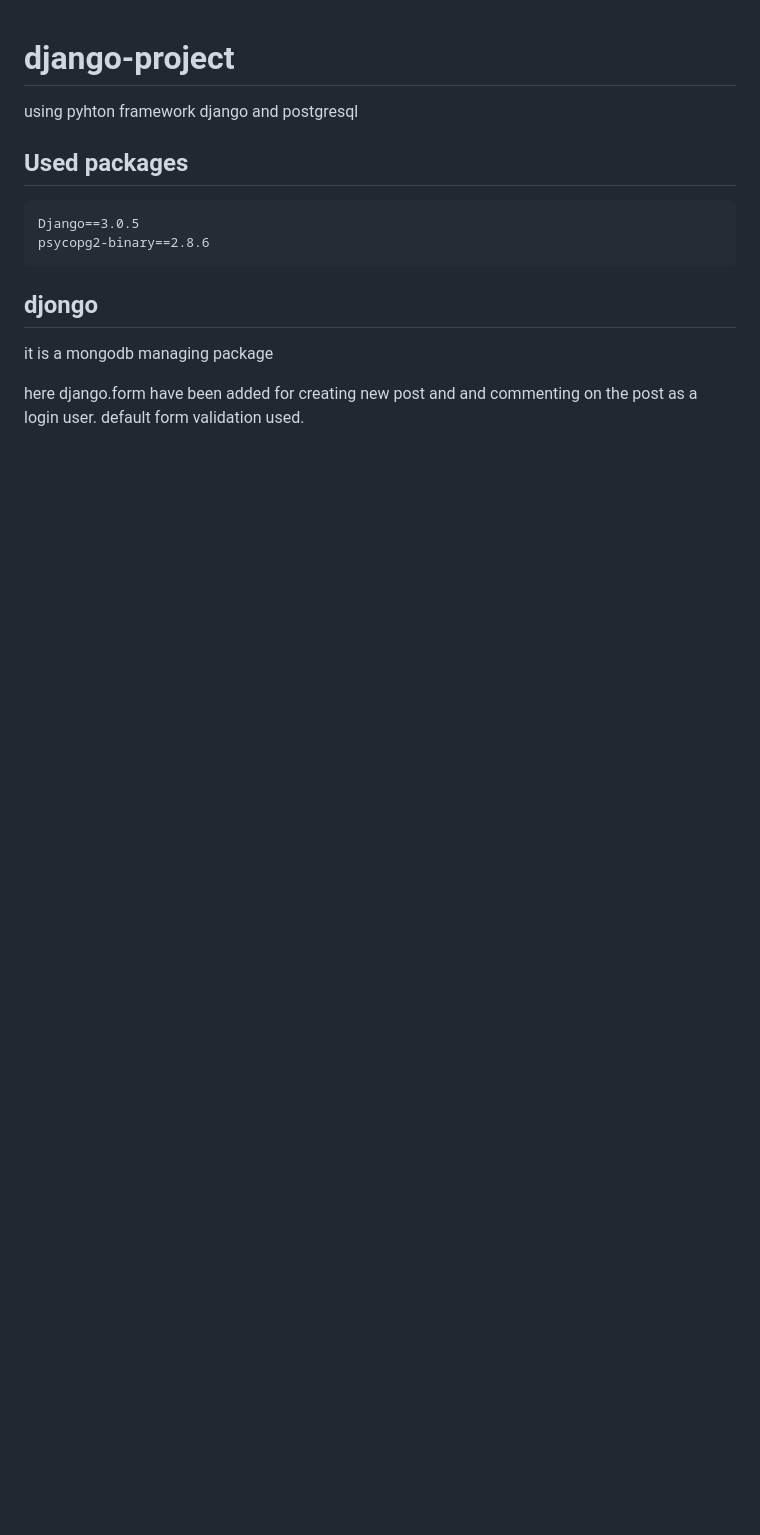
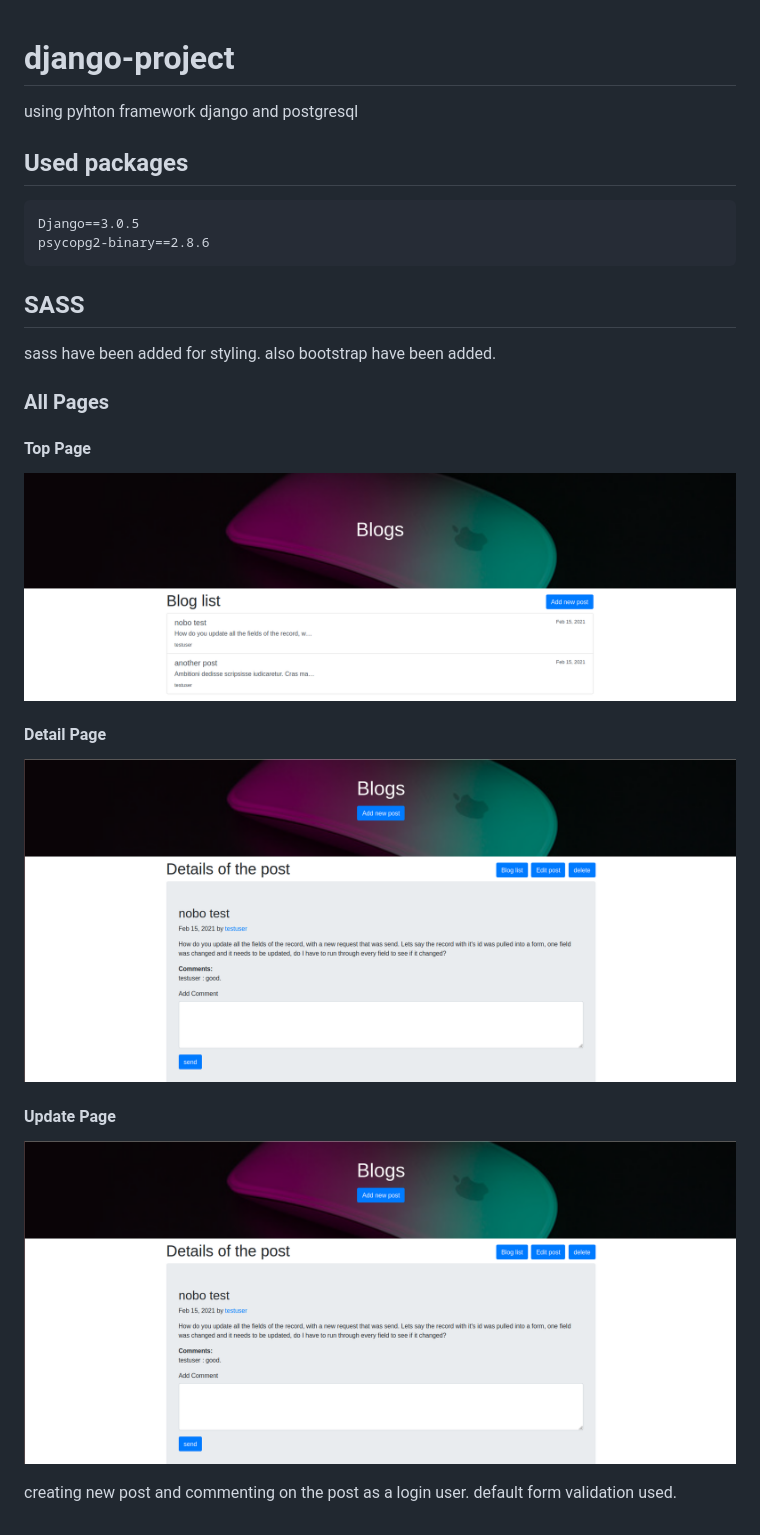
Before and after one commit to Nabapadma-sarker/django-project, a Markdown page: README.md, the part around the change. GitHub-like rendering; pictures changed too: doc/blog1.png (added), doc/blog2.png (added); blank space fills up the shorter version.

Commit message:
documentation changed.

```diff
--- a/README.md
+++ b/README.md
@@ -5,9 +5,18 @@ using pyhton framework django and postgresql
     Django==3.0.5
     psycopg2-binary==2.8.6
 
-## djongo
-it is a mongodb managing package
+## SASS
+sass have been added for styling.
+also bootstrap have been added.
 
-here django.form have been added for creating new post and
-and commenting on the post as a login user. default form
+
+### All Pages
+#### Top Page
+![Alt top page](./doc/blog1.png?raw=true "Top page")
+#### Detail Page
+![Alt Detail page](./doc/blog2.png?raw=true "Detail page")
+#### Update Page
+![Alt update page](./doc/blog2.png?raw=true "update page")
+
+creating new post and commenting on the post as a login user. default form
 validation used.
```
Also changed, not shown: doc/blog3.png (added), 1 other file.
